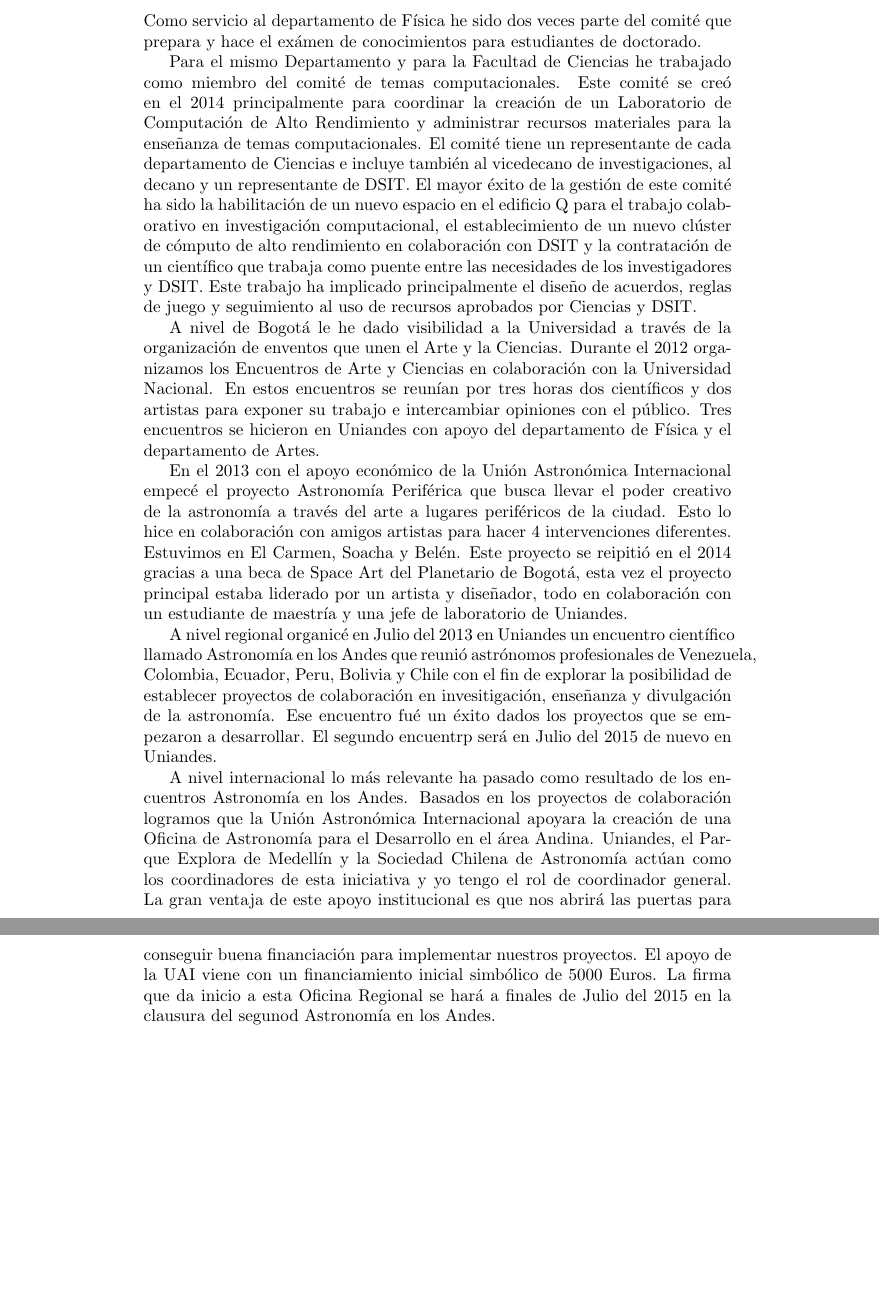
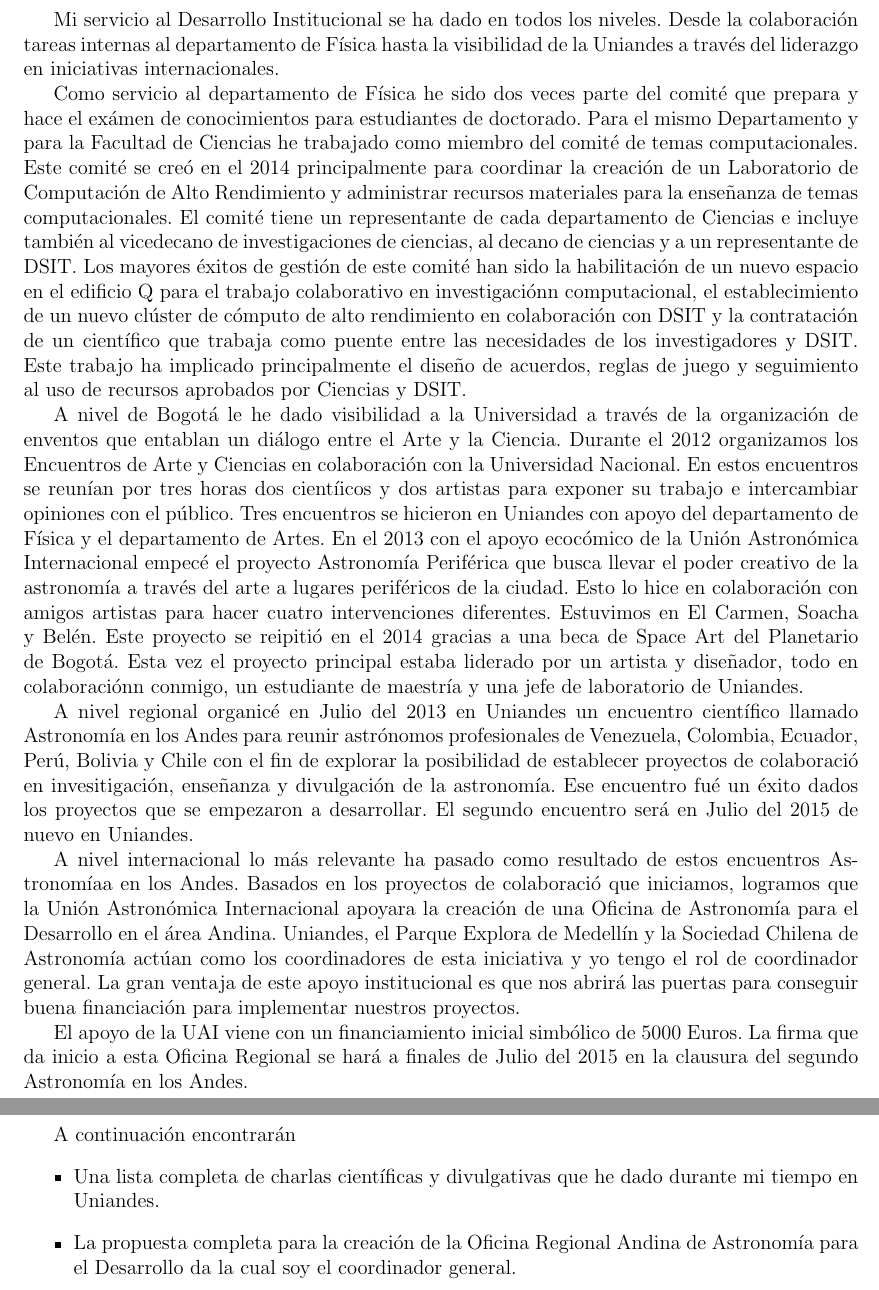
Before and after one commit to forero/Ordenamiento2015, a LaTeX document (service.tex): two parts of pages 1 and 2 of 2, joined at a grey line, cut at the place of the change, the shorter picture padded with empty space. Compiled offline with pdfLaTeX.

Commit message:
primera pasada a servicio

```diff
--- a/service.tex
+++ b/service.tex
@@ -2,67 +12,82 @@
 \begin{document}
 
+\section{{\Large{\sc Desarrollo Institucional}}}
 
-\section{Desarrollo Institucional}
+Mi servicio al Desarrollo Institucional se ha dado en todos los
+niveles. Desde la colaboraci\'on tareas internas al departamento de
+F\'isica hasta la visibilidad de la Uniandes a trav\'es del liderazgo
+en iniciativas internacionales.
 
-Como servicio al departamento de Física he sido dos veces parte del
-comité que prepara y hace el exámen de conocimientos para estudiantes
-de doctorado.
-
-Para el mismo Departamento y para la Facultad de Ciencias he trabajado
-como miembro del comité de temas computacionales. Este comité se creó
-en el 2014 principalmente para coordinar la creación de un Laboratorio
-de Computación de Alto Rendimiento y administrar recursos materiales
-para la enseñanza de temas computacionales. El comité tiene un
-representante de cada departamento de Ciencias e incluye también al vicedecano
-de investigaciones, al decano y un representante de DSIT. El mayor éxito de la
-gestión de este comité ha sido la habilitación de un nuevo espacio en el edificio Q
-para el trabajo colaborativo en investigación computacional, el
-establecimiento de un nuevo clúster de cómputo de alto rendimiento en
-colaboración con DSIT y la contratación de un científico que trabaja
+Como servicio al departamento de F\'isica he sido dos veces parte del
+comit\'e que prepara y hace el ex\'amen de conocimientos para estudiantes
+de doctorado.  Para el mismo Departamento y para la Facultad de
+Ciencias he trabajado como miembro del comit\'e de temas
+computacionales. Este comit\'e se cre\'o en el 2014 principalmente
+para coordinar la creaci\'on de un Laboratorio de Computaci\'on de
+Alto Rendimiento y administrar recursos materiales para la ense\~nanza
+de temas computacionales. El comit\'e tiene un representante de cada
+departamento de Ciencias e incluye tambi\'en al vicedecano de
+investigaciones de ciencias, al decano de ciencias y a un
+representante de DSIT. Los mayores \'exitos de gesti\'on de este
+comit\'e han sido la habilitaci\'on de un nuevo espacio en el edificio
+Q para el trabajo colaborativo en investigaci\'onn computacional, el
+establecimiento de un nuevo cl\'uster de c\'omputo de alto rendimiento en
+colaboraci\'on con DSIT y la contrataci\'on de un cient\'ifico que trabaja
 como puente entre las necesidades de los investigadores y DSIT. Este
-trabajo ha implicado principalmente el diseño de acuerdos, reglas de
+trabajo ha implicado principalmente el dise\~no de acuerdos, reglas de
 juego y seguimiento al uso de recursos aprobados por Ciencias y DSIT.
 
-A nivel de Bogotá le he dado visibilidad a la Universidad a través de
-la organización de enventos que unen el Arte y la Ciencias. Durante el
-2012 organizamos los Encuentros de Arte y Ciencias en colaboración con
-la Universidad Nacional. En estos encuentros se reunían por tres horas
-dos científicos y dos artistas para exponer su trabajo e intercambiar
-opiniones con el público. Tres encuentros se hicieron en Uniandes con
-apoyo del departamento de Física y el departamento de Artes.
+A nivel de Bogot\'a le he dado visibilidad a la Universidad a trav\'es de
+la organizaci\'on de enventos que entablan un di\'alogo entre el Arte
+y la Ciencia. Durante el 2012 organizamos los Encuentros de Arte y
+Ciencias en colaboraci\'on con la Universidad Nacional. En estos
+encuentros se reun\'ian por tres horas dos cient\'iicos y dos artistas
+para exponer su trabajo e intercambiar opiniones con el
+p\'ublico. Tres encuentros se hicieron en Uniandes con apoyo del
+departamento de F\'isica y el departamento de Artes.
+En el 2013 con el apoyo ecoc\'omico de la Uni\'on Astron\'omica
+Internacional empec\'e el proyecto Astronom\'ia Perif\'erica que busca
+llevar el poder creativo de la astronom\'ia a trav\'es del arte a lugares
+perif\'ericos de la ciudad. Esto lo hice en colaboraci\'on con amigos
+artistas para hacer cuatro intervenciones diferentes. Estuvimos en El
+Carmen, Soacha y Bel\'en. Este proyecto se reipiti\'o en el 2014 gracias a
+una beca de Space Art del Planetario de Bogot\'a. Esta vez el proyecto
+principal estaba liderado por un artista y dise\~nador, todo en
+colaboraci\'onn conmigo,  un estudiante de maestr\'ia y una jefe de
+laboratorio de Uniandes.
 
-En el 2013 con el apoyo económico de la Unión Astronómica
-Internacional empecé el proyecto Astronomía Periférica que busca
-llevar el poder creativo de la astronomía a través del arte a lugares
-periféricos de la ciudad. Esto lo hice en colaboración con amigos
-artistas para hacer 4 intervenciones diferentes. Estuvimos en El
-Carmen, Soacha y Belén. Este proyecto se reipitió en el 2014 gracias a
-una beca de Space Art del Planetario de Bogotá, esta vez el proyecto
-principal estaba liderado por un artista y diseñador, todo en
-colaboración con un estudiante de maestría y una jefe de laboratorio
-de Uniandes.
+A nivel regional organic\'e  en Julio del 2013 en Uniandes un encuentro
+cient\'ifico llamado Astronom\'ia en los Andes para reunir astr\'onomos
+profesionales de Venezuela, Colombia, Ecuador, Per\'u, Bolivia y Chile
+con el fin de explorar la posibilidad de establecer proyectos de
+colaboraci\'o  en invesitigaci\'on, ense\~nanza y divulgaci\'on de la
+astronom\'ia. Ese encuentro fu\'e un \'exito dados los proyectos que
+se empezaron a desarrollar. El segundo encuentro ser\'a en Julio del
+2015 de nuevo en Uniandes.
 
-A nivel regional organicé en Julio del 2013 en Uniandes un encuentro científico
-llamado Astronomía en los Andes que reunió astrónomos profesionales de
-Venezuela, Colombia, Ecuador, Peru, Bolivia y Chile con el fin de
-explorar la posibilidad de establecer proyectos de colaboración en
-invesitigación, enseñanza y divulgación de la astronomía. Ese
-encuentro fué un éxito dados los proyectos que se empezaron a
-desarrollar. El segundo encuentrp será en Julio del 2015 de nuevo en
-Uniandes.
+A nivel internacional lo m\'as relevante ha pasado como resultado de estos
+encuentros Astronom\'iaa en los Andes. Basados en los proyectos de
+colaboraci\'o  que iniciamos, logramos que la Uni\'on Astron\'omica
+Internacional apoyara la creaci\'on de una Oficina de Astronom\'ia
+para el Desarrollo en el \'area Andina. Uniandes, el Parque Explora de
+Medell\'in y la Sociedad Chilena de Astronom\'ia act\'uan como los
+coordinadores de esta iniciativa y yo tengo el rol de coordinador
+general. La gran ventaja de este apoyo institucional es que nos
+abrir\'a las puertas para conseguir buena financiaci\'on para
+implementar nuestros proyectos.
 
-A nivel internacional lo más relevante ha pasado como resultado de los
-encuentros Astronomía en los Andes. Basados en los proyectos de
-colaboración logramos que la Unión Astronómica Internacional apoyara
-la creación de una Oficina de Astronomía para el Desarrollo en el área
-Andina. Uniandes, el Parque Explora de Medellín y la Sociedad Chilena
-de Astronomía actúan como los coordinadores de esta iniciativa y yo
-tengo el rol de coordinador general. La gran ventaja de este apoyo
-institucional es que nos abrirá las puertas para conseguir buena
-financiación para implementar nuestros proyectos. El apoyo de la UAI
-viene con un financiamiento inicial simbólico de 5000 Euros. La firma
-que da inicio a esta Oficina Regional se hará a finales de Julio del
-2015 en la clausura del segunod Astronomía en los Andes.
+El apoyo de la UAI viene con un financiamiento inicial simb\'olico de
+5000 Euros. La firma que da inicio a esta Oficina Regional se har\'a a
+finales de Julio del 2015 en la clausura del segundo Astronom\'ia en los Andes.
 
 
+A continuaci\'on encontrar\'an
+\begin{itemize}
+\item  Una lista completa de charlas cient\'ificas y divulgativas que
+  he dado durante mi tiempo en Uniandes.
+\item La propuesta completa para la creaci\'on de la Oficina Regional
+  Andina de Astronom\'ia para el Desarrollo da la cual soy el
+  coordinador general.
+\end{itemize}
+
 \end{document}
```
Also changed, not shown: service.pdf (added), service.tex (12 more changed lines).
